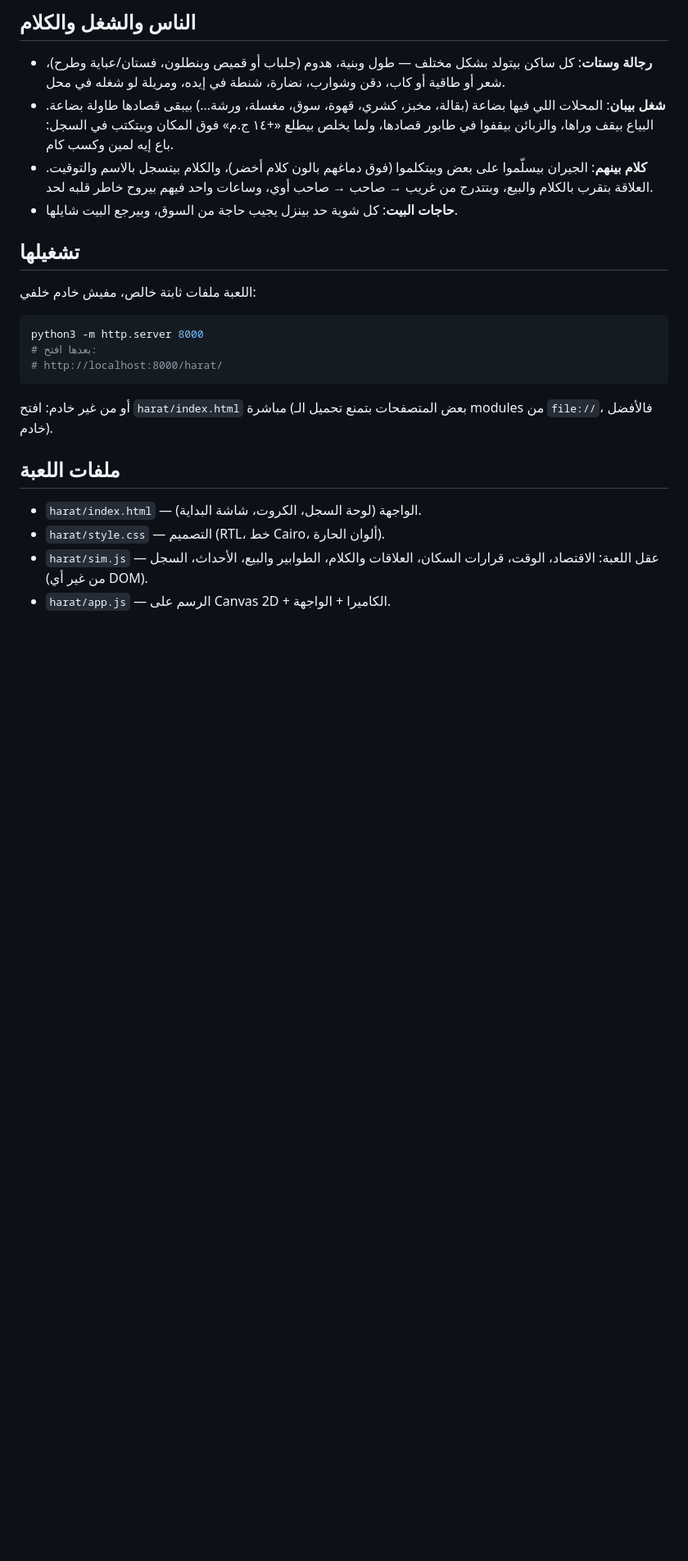
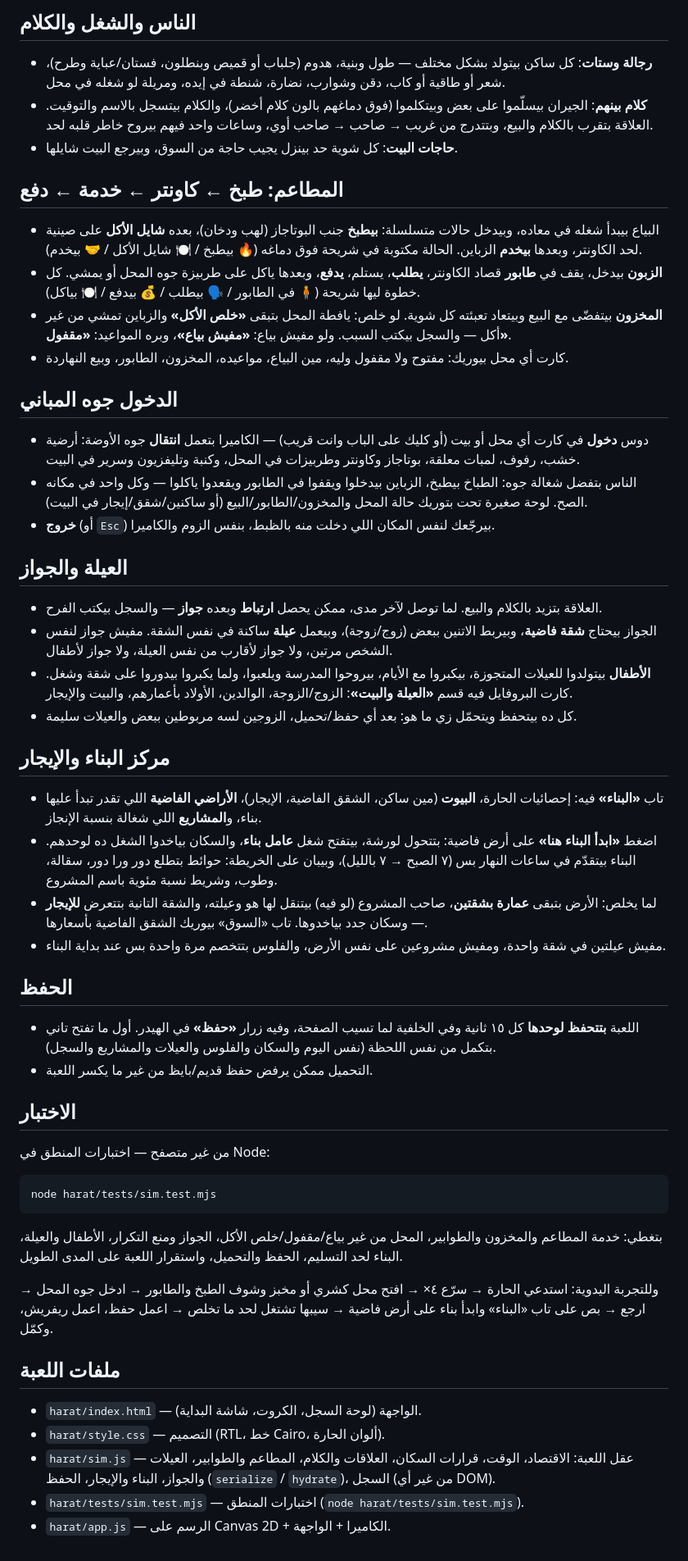
Before and after one commit to omarmonna31-sketch/Website-Project, a Markdown page: README.md, the part around the change. Shown at 82% size. GitHub-like rendering; blank space fills up the shorter version.

````diff
--- a/README.md
+++ b/README.md
@@ -35,25 +35,57 @@
 ## الناس والشغل والكلام
 
 - **رجالة وستات**: كل ساكن بيتولد بشكل مختلف — طول وبنية، هدوم (جلباب أو قميص وبنطلون، فستان/عباية وطرح)، شعر أو طاقية أو كاب، دقن وشوارب، نضارة، شنطة في إيده، ومريلة لو شغله في محل.
-- **شغل بيبان**: المحلات اللي فيها بضاعة (بقالة، مخبز، كشري، قهوة، سوق، مغسلة، ورشة…) بيبقى قصادها طاولة بضاعة. البياع بيقف وراها، والزبائن بيقفوا في طابور قصادها، ولما يخلص بيطلع «+١٤ ج.م» فوق المكان وبيتكتب في السجل: باع إيه لمين وكسب كام.
 - **كلام بينهم**: الجيران بيسلّموا على بعض وبيتكلموا (فوق دماغهم بالون كلام أخضر)، والكلام بيتسجل بالاسم والتوقيت. العلاقة بتقرب بالكلام والبيع، وبتتدرج من غريب → صاحب → صاحب أوي، وساعات واحد فيهم بيروح خاطر قلبه لحد.
 - **حاجات البيت**: كل شوية حد بينزل يجيب حاجة من السوق، وبيرجع البيت شايلها.
 
-## تشغيلها
+## المطاعم: طبخ ← كاونتر ← خدمة ← دفع
 
-اللعبة ملفات ثابتة خالص، مفيش خادم خلفي:
+- البياع بيبدأ شغله في معاده، وبيدخل حالات متسلسلة: **بيطبخ** جنب البوتاجاز (لهب ودخان)، بعده **شايل الأكل** على صينية لحد الكاونتر، وبعدها **بيخدم** الزباين. الحالة مكتوبة في شريحة فوق دماغه (🔥 بيطبخ / 🍽️ شايل الأكل / 🤝 بيخدم).
+- **الزبون** بيدخل، يقف في **طابور** قصاد الكاونتر، **يطلب**، يستلم، **يدفع**، وبعدها ياكل على طربيزة جوه المحل أو يمشي. كل خطوة ليها شريحة (🧍 في الطابور / 🗣️ بيطلب / 💰 بيدفع / 🍽️ بياكل).
+- **المخزون** بيتفضّى مع البيع وبيتعاد تعبئته كل شوية. لو خلص: يافطة المحل بتبقى **«خلص الأكل»** والزباين تمشي من غير أكل — والسجل بيكتب السبب. ولو مفيش بياع: **«مفيش بياع»**، وبره المواعيد: **«مقفول»**.
+- كارت أي محل بيوريك: مفتوح ولا مقفول وليه، مين البياع، مواعيده، المخزون، الطابور، وبيع النهاردة.
+
+## الدخول جوه المباني
+
+- دوس **دخول** في كارت أي محل أو بيت (أو كليك على الباب وانت قريب) — الكاميرا بتعمل **انتقال** جوه الأوضة: أرضية خشب، رفوف، لمبات معلقة، بوتاجاز وكاونتر وطربيزات في المحل، وكنبة وتليفزيون وسرير في البيت.
+- الناس بتفضل شغالة جوه: الطباخ بيطبخ، الزباين بيدخلوا ويقفوا في الطابور ويقعدوا ياكلوا — وكل واحد في مكانه الصح. لوحة صغيرة تحت بتوريك حالة المحل والمخزون/الطابور/البيع (أو ساكنين/شقق/إيجار في البيت).
+- **خروج** (أو `Esc`) بيرجّعك لنفس المكان اللي دخلت منه بالظبط، بنفس الزوم والكاميرا.
+
+## العيلة والجواز
+
+- العلاقة بتزيد بالكلام والبيع. لما توصل لآخر مدى، ممكن يحصل **ارتباط** وبعده **جواز** — والسجل بيكتب الفرح.
+- الجواز بيحتاج **شقة فاضية**، وبيربط الاتنين ببعض (زوج/زوجة)، وبيعمل **عيلة** ساكنة في نفس الشقة. مفيش جواز لنفس الشخص مرتين، ولا جواز لأقارب من نفس العيلة، ولا جواز لأطفال.
+- **الأطفال** بيتولدوا للعيلات المتجوزة، بيكبروا مع الأيام، بيروحوا المدرسة ويلعبوا، ولما يكبروا بيدوروا على شقة وشغل. كارت البروفايل فيه قسم **«العيلة والبيت»**: الزوج/الزوجة، الوالدين، الأولاد بأعمارهم، والبيت والإيجار.
+- كل ده بيتحفظ ويتحمّل زي ما هو: بعد أي حفظ/تحميل، الزوجين لسه مربوطين ببعض والعيلات سليمة.
+
+## مركز البناء والإيجار
+
+- تاب **«البناء»** فيه: إحصائيات الحارة، **البيوت** (مين ساكن، الشقق الفاضية، الإيجار)، **الأراضي الفاضية** اللي تقدر تبدأ عليها بناء، و**المشاريع** اللي شغالة بنسبة الإنجاز.
+- اضغط **«ابدأ البناء هنا»** على أرض فاضية: بتتحول لورشة، بيتفتح شغل **عامل بناء**، والسكان بياخدوا الشغل ده لوحدهم. البناء بيتقدّم في ساعات النهار بس (٧ الصبح → ٧ بالليل)، وبيبان على الخريطة: حوائط بتطلع دور ورا دور، سقالة، وطوب، وشريط نسبة مئوية باسم المشروع.
+- لما يخلص: الأرض بتبقى **عمارة بشقتين**، صاحب المشروع (لو فيه) بيتنقل لها هو وعيلته، والشقة التانية بتتعرض **للإيجار** — وسكان جدد بياخدوها. تاب «السوق» بيوريك الشقق الفاضية بأسعارها.
+- مفيش عيلتين في شقة واحدة، ومفيش مشروعين على نفس الأرض، والفلوس بتتخصم مرة واحدة بس عند بداية البناء.
+
+## الحفظ
+
+- اللعبة **بتتحفظ لوحدها** كل ١٥ ثانية وفي الخلفية لما تسيب الصفحة، وفيه زرار **«حفظ»** في الهيدر. أول ما تفتح تاني بتكمل من نفس اللحظة (نفس اليوم والسكان والفلوس والعيلات والمشاريع والسجل).
+- التحميل ممكن يرفض حفظ قديم/بايظ من غير ما يكسر اللعبة.
+
+## الاختبار
+
+من غير متصفح — اختبارات المنطق في Node:
 
 ```bash
-python3 -m http.server 8000
-# بعدها افتح:
-# http://localhost:8000/harat/
+node harat/tests/sim.test.mjs
 ```
 
-أو من غير خادم: افتح `harat/index.html` مباشرة (بعض المتصفحات بتمنع تحميل الـ modules من `file://`، فالأفضل خادم).
+بتغطي: خدمة المطاعم والمخزون والطوابير، المحل من غير بياع/مقفول/خلص الأكل، الجواز ومنع التكرار، الأطفال والعيلة، البناء لحد التسليم، الحفظ والتحميل، واستقرار اللعبة على المدى الطويل.
+
+وللتجربة اليدوية: استدعي الحارة → سرّع ٤× → افتح محل كشري أو مخبز وشوف الطبخ والطابور → ادخل جوه المحل → ارجع → بص على تاب «البناء» وابدأ بناء على أرض فاضية → سيبها تشتغل لحد ما تخلص → اعمل حفظ، اعمل ريفريش، وكمّل.
 
 ## ملفات اللعبة
 
 - `harat/index.html` — الواجهة (لوحة السجل، الكروت، شاشة البداية).
 - `harat/style.css` — التصميم (RTL، خط Cairo، ألوان الحارة).
-- `harat/sim.js` — عقل اللعبة: الاقتصاد، الوقت، قرارات السكان، العلاقات والكلام، الطوابير والبيع، الأحداث، السجل (من غير أي DOM).
+- `harat/sim.js` — عقل اللعبة: الاقتصاد، الوقت، قرارات السكان، العلاقات والكلام، المطاعم والطوابير، العيلات والجواز، البناء والإيجار، الحفظ (`serialize` / `hydrate`)، السجل (من غير أي DOM).
+- `harat/tests/sim.test.mjs` — اختبارات المنطق (`node harat/tests/sim.test.mjs`).
 - `harat/app.js` — الرسم على Canvas 2D + الكاميرا + الواجهة.
````
Also changed, not shown: harat/preview.png, 5 other files.
